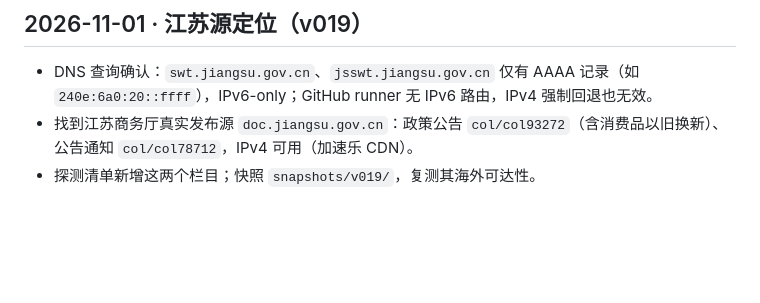
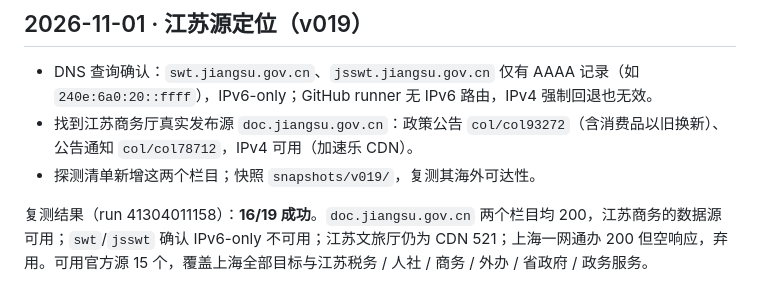
Before and after one commit to 7312le/Daily-Report, a Markdown page: dialog.md, the part around the change. Drawn GitHub-style; blank space fills up the shorter version.

Commit message:
docs(dialog): record radar probe results
Co-Authored-By: Claude <noreply@anthropic.com>

```diff
--- a/dialog.md
+++ b/dialog.md
@@ -399,3 +399,5 @@ Error code: 401 - {'type': 'error', 'error': {'type': 'authentication_error', 'm
 - DNS 查询确认：`swt.jiangsu.gov.cn`、`jsswt.jiangsu.gov.cn` 仅有 AAAA 记录（如 `240e:6a0:20::ffff`），IPv6-only；GitHub runner 无 IPv6 路由，IPv4 强制回退也无效。
 - 找到江苏商务厅真实发布源 `doc.jiangsu.gov.cn`：政策公告 `col/col93272`（含消费品以旧换新）、公告通知 `col/col78712`，IPv4 可用（加速乐 CDN）。
 - 探测清单新增这两个栏目；快照 `snapshots/v019/`，复测其海外可达性。
+
+复测结果（run 41304011158）：**16/19 成功**。`doc.jiangsu.gov.cn` 两个栏目均 200，江苏商务的数据源可用；`swt`/`jsswt` 确认 IPv6-only 不可用；江苏文旅厅仍为 CDN 521；上海一网通办 200 但空响应，弃用。可用官方源 15 个，覆盖上海全部目标与江苏税务 / 人社 / 商务 / 外办 / 省政府 / 政务服务。
```
